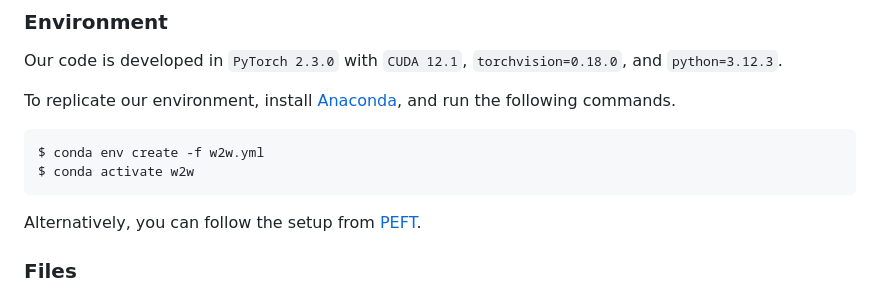
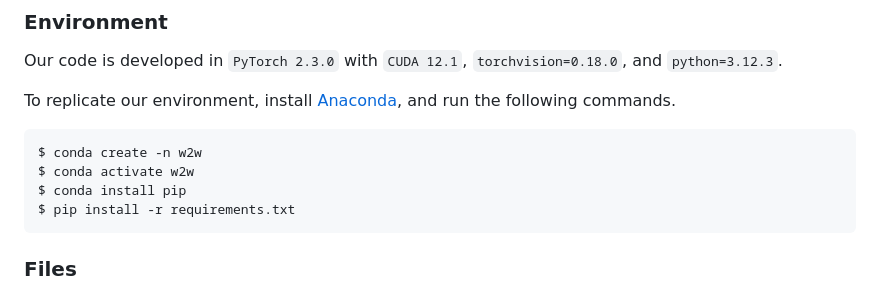
Before and after one commit to snap-research/weights2weights, a Markdown page: README.md, the part around the change. Rendered like a GitHub page.

````diff
--- a/README.md
+++ b/README.md
@@ -13,11 +13,12 @@ Our code is developed in `PyTorch 2.3.0` with `CUDA 12.1`, `torchvision=0.18.0`,
 
 To replicate our environment, install [Anaconda](https://docs.anaconda.com/free/anaconda/install/index.html), and run the following commands.
 ```
-$ conda env create -f w2w.yml
+$ conda create -n w2w
 $ conda activate w2w
+$ conda install pip
+$ pip install -r requirements.txt
 ```
 
-Alternatively, you can follow the setup from [PEFT](https://huggingface.co/docs/peft/main/en/task_guides/dreambooth_lora).
 ### Files
 The files needed to create *w2w* space, load models, train classifiers, etc. can be downloaded at this [link](https://drive.google.com/file/d/1W1_klpdeCZr5b0Kdp7SaS7veDV2ZzfbB/view?usp=sharing). Keep the folder structure and place it into the `weights2weights` folder containing all the code.
 
````
